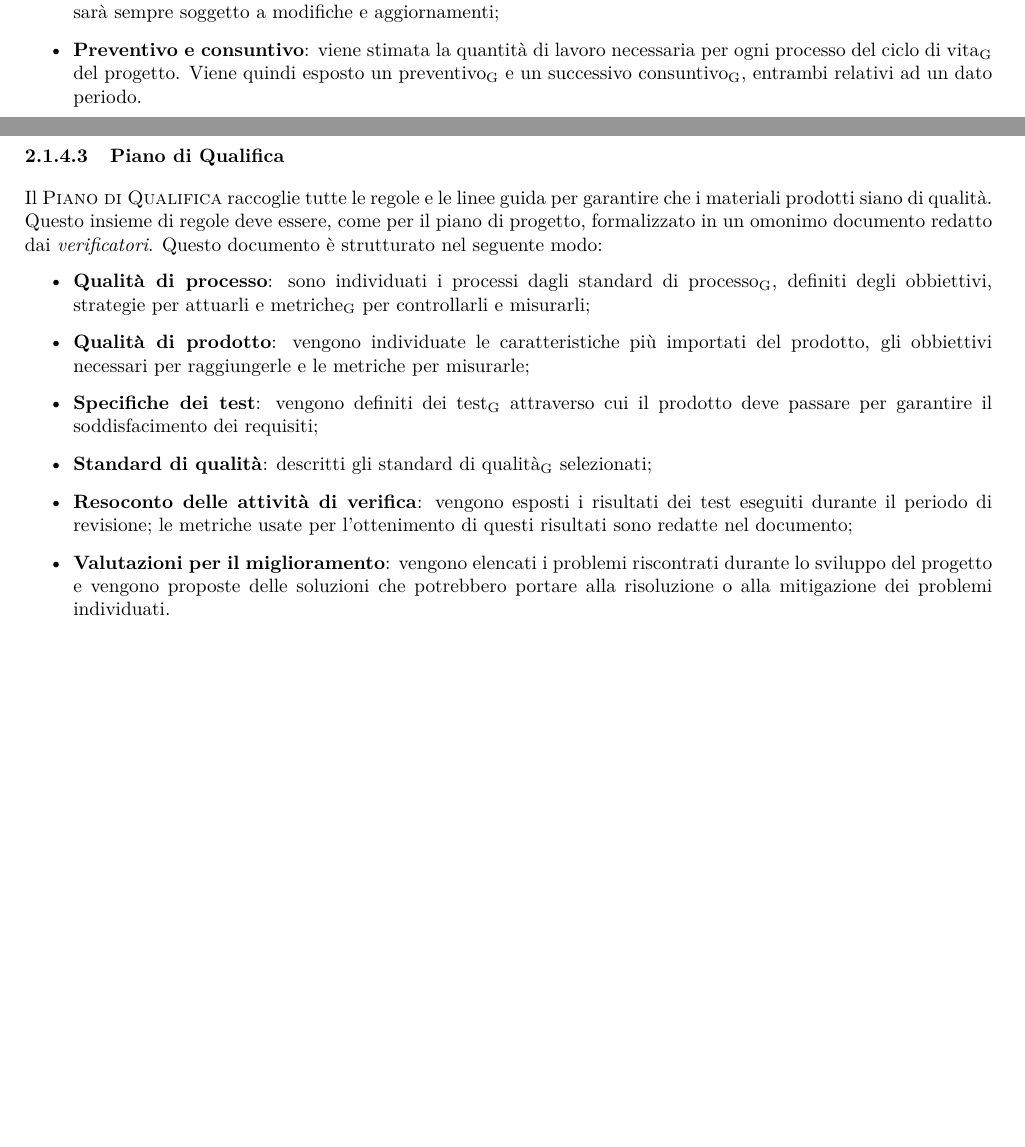
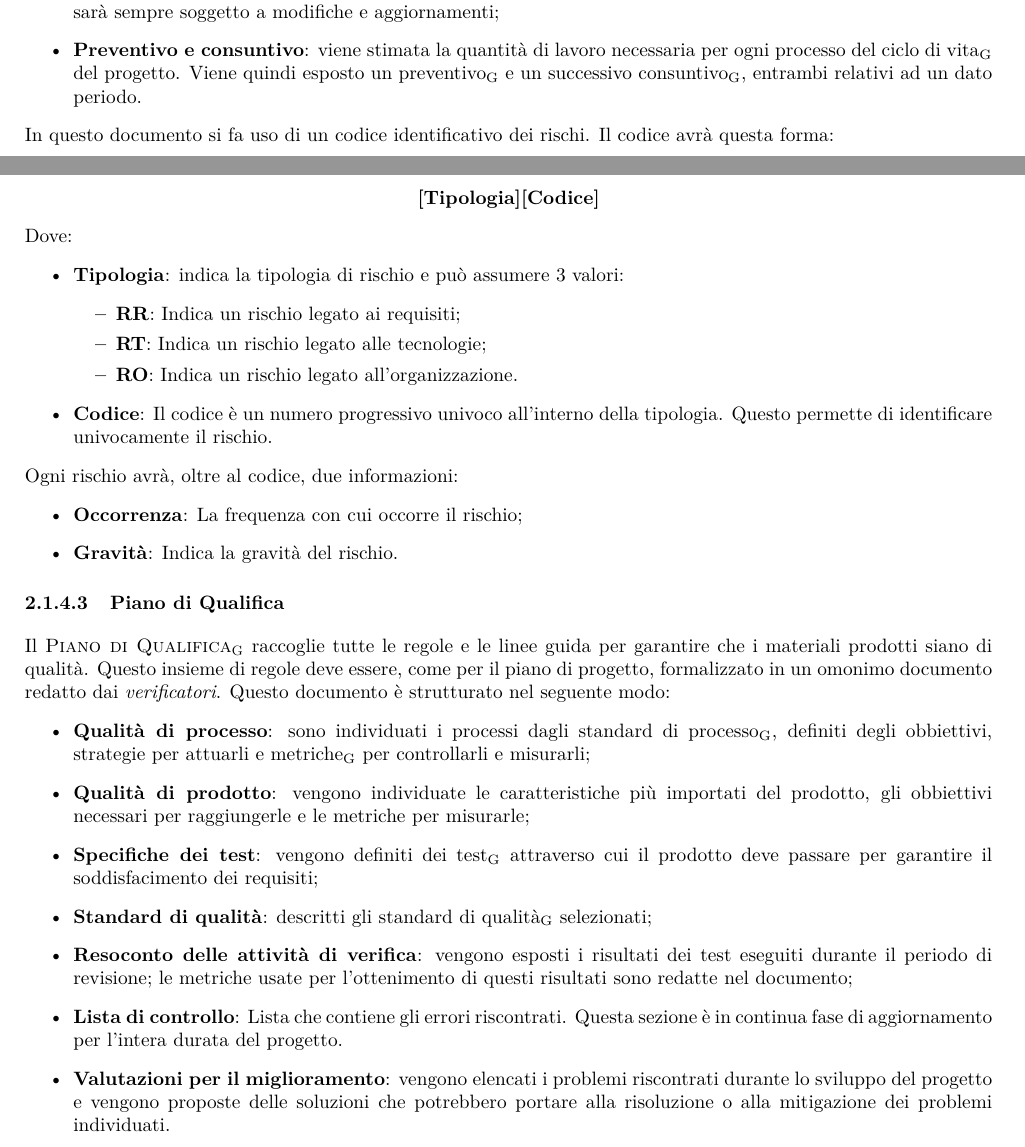
Before and after one commit to Spaghetti-Code-G6/Documenti, a LaTeX document (documenti_interni/norme_di_progetto/norme_di_progetto.tex, which reads documenti_interni/norme_di_progetto/componenti/2_processi_primari.tex): two parts of pages 8 and 9 of 29 before the commit and two parts of pages 8 and 9 of 30 after it, joined at a grey line, cut so that both start at the same text, the shorter picture padded with empty space. Compiled offline with pdfLaTeX.

Commit message:
Aggiunti codici identificativi rischi

```diff
--- a/documenti_interni/norme_di_progetto/componenti/2_processi_primari.tex
+++ b/documenti_interni/norme_di_progetto/componenti/2_processi_primari.tex
@@ -61,8 +61,31 @@ Il gruppo deve quindi creare un \textsc{piano di progetto}, ovvero pianificare c
     \item \textbf{Preventivo e consuntivo}: viene stimata la quantità di lavoro necessaria per ogni processo del \glossario{ciclo di vita} del progetto. Viene quindi esposto un \glossario{preventivo} e un successivo \glossario{consuntivo}, entrambi relativi ad un dato periodo.
 \end{itemize}
 
+In questo documento si fa uso di un codice identificativo dei rischi. Il codice avrà questa forma:
+\begin{center}
+	\textbf{[Tipologia][Codice]}
+\end{center}
+Dove:
+\begin{itemize}
+
+	\item \textbf{Tipologia}: indica la tipologia di rischio e può assumere 3 valori:
+	\begin{itemize}
+		\item \textbf{RR}: Indica un rischio legato ai requisiti;
+		\item \textbf{RT}: Indica un rischio legato alle tecnologie;
+		\item \textbf{RO}: Indica un rischio legato all'organizzazione.
+	\end{itemize}
+	\item \textbf{Codice}: Il codice è un numero progressivo univoco all'interno della tipologia. Questo permette di identificare univocamente il rischio.
+\end{itemize}
+
+Ogni rischio avrà, oltre al codice, due informazioni:
+\begin{itemize}
+	\item \textbf{Occorrenza}: La frequenza con cui occorre il rischio;
+	\item \textbf{Gravità}: Indica la gravità del rischio.
+\end{itemize}
+
+
 \paragraph{Piano di Qualifica}
-Il \textsc{Piano di Qualifica} raccoglie tutte le regole e le linee guida per garantire che i materiali prodotti siano di qualità. Questo insieme di regole deve essere, come per il piano di progetto, formalizzato in un omonimo documento redatto dai \emph{verificatori}.
+Il \textsc{\glossario{Piano di Qualifica}} raccoglie tutte le regole e le linee guida per garantire che i materiali prodotti siano di qualità. Questo insieme di regole deve essere, come per il piano di progetto, formalizzato in un omonimo documento redatto dai \emph{verificatori}.
 Questo documento è strutturato nel seguente modo:
 \begin{itemize}
     \item \textbf{Qualità di processo}: sono individuati i processi dagli \glossario{standard di processo}, definiti degli obbiettivi, strategie per attuarli e \glossario{metriche} per controllarli e misurarli;
@@ -70,8 +93,11 @@ Questo documento è strutturato nel seguente modo:
     \item \textbf{Specifiche dei test}: vengono definiti dei \glossario{test} attraverso cui il prodotto deve passare per garantire il soddisfacimento dei requisiti;
     \item \textbf{Standard di qualità}: descritti gli \glossario{standard di qualità} selezionati;
     \item \textbf{Resoconto delle attività di verifica}: vengono esposti i risultati dei test eseguiti durante il periodo di revisione; le metriche usate per l'ottenimento di questi risultati sono redatte nel documento;
+	\item \textbf{Lista di controllo}:  Lista che contiene gli errori riscontrati. Questa sezione è in continua fase di aggiornamento per l'intera durata del progetto.
     \item \textbf{Valutazioni per il miglioramento}: vengono elencati i problemi riscontrati durante lo sviluppo del progetto e vengono proposte delle soluzioni che potrebbero portare alla risoluzione o alla mitigazione dei problemi individuati.
 \end{itemize}
+
+
 
 \subsubsection{Strumenti}
 Saranno riportati di seguito gli strumenti che il gruppo ha deciso di utilizzare durante il progetto.
```
Also changed, not shown: documenti_interni/norme_di_progetto/componenti/2_processi_primari.tex (4 more changed lines).
